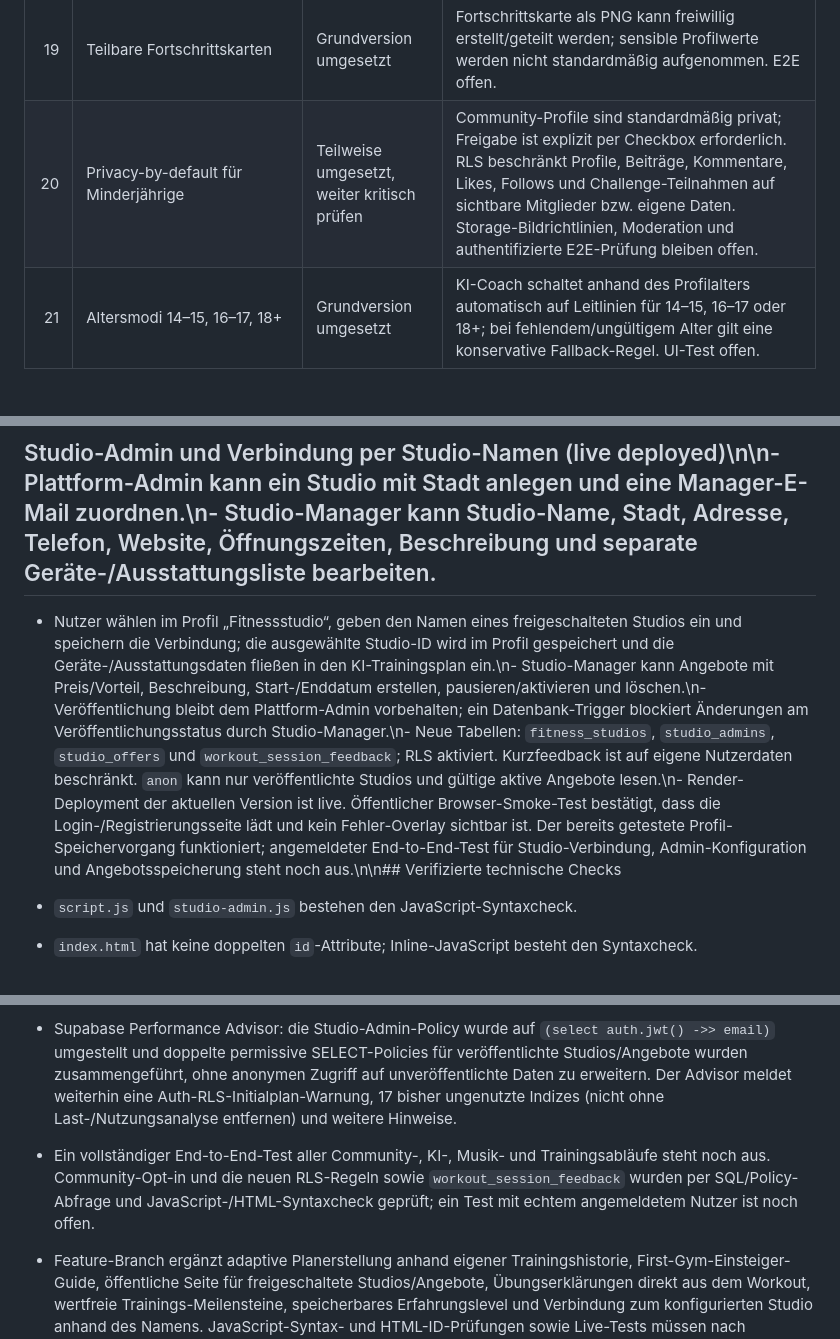
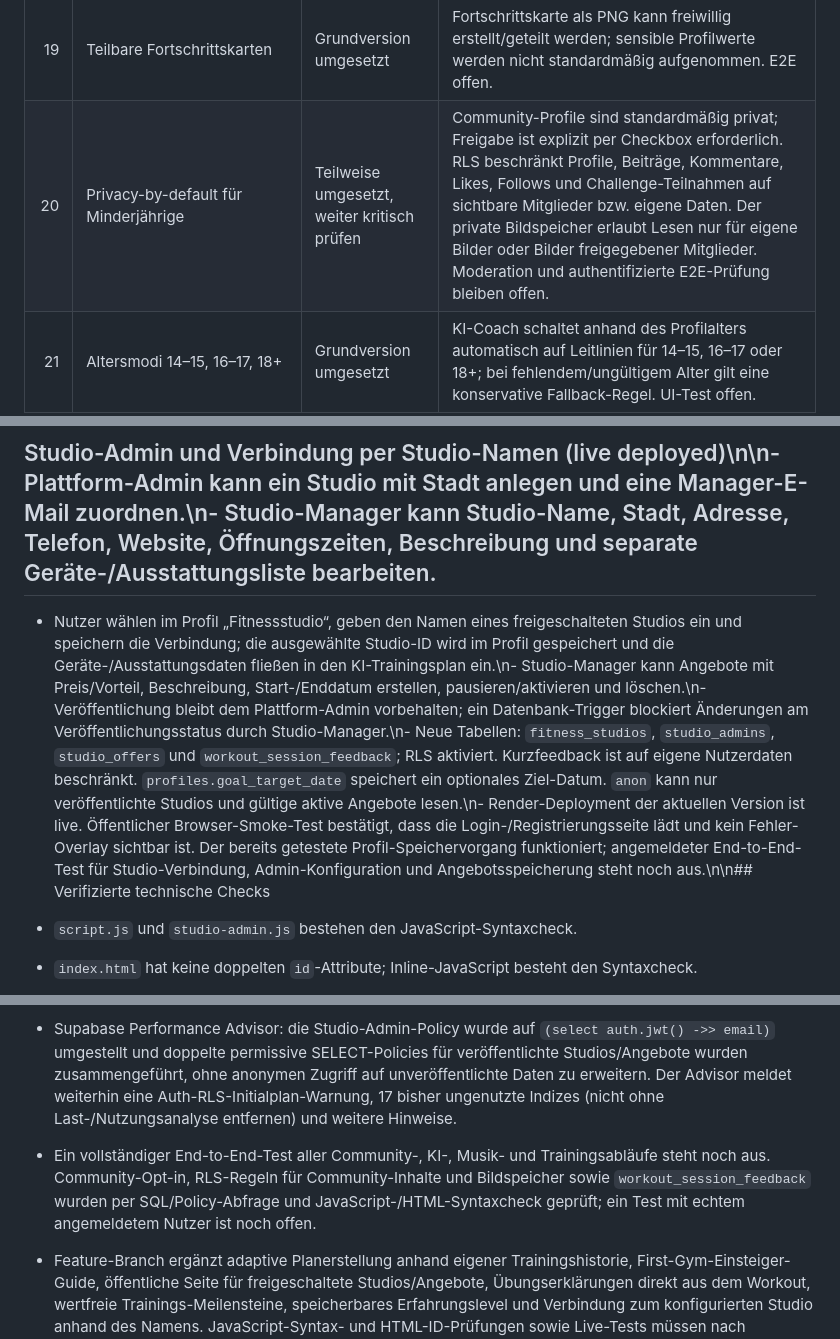
Before and after one commit to nathankri12-byte/stackblitz-starters-5xaqkfcj, a Markdown page: FEATURE_AUDIT.md, 3 parts joined by grey strips. GitHub-like rendering; blank space fills up the shorter version.

Commit message:
Document private community image access and flexible goal schema

```diff
--- a/FEATURE_AUDIT.md
+++ b/FEATURE_AUDIT.md
@@ -25,7 +25,7 @@ Stand: 13.10.2026. Diese Liste trennt vorhandene Funktionen von Verbesserungen u
 | 17 | Community | Vorhanden, E2E offen | Community-Tab, Profile, Posts, Likes, Kommentare, Freundschaftsanfragen und Challenges vorhanden. Profil-/Beitrags-Sichtbarkeit ist jetzt standardmäßig privat und muss aktiv freigegeben werden. Authentifizierte End-to-End-Tests offen. |
 | 18 | Gemeinsam trainieren | Grundversion umgesetzt | Nutzer können den heutigen Trainingsschwerpunkt und Übungen ohne persönliche Profilwerte über die native Teilen-Funktion an Freunde senden. Gemeinsame Live-Sessions/Terminplanung bleiben offen. |
 | 19 | Teilbare Fortschrittskarten | Grundversion umgesetzt | Fortschrittskarte als PNG kann freiwillig erstellt/geteilt werden; sensible Profilwerte werden nicht standardmäßig aufgenommen. E2E offen. |
-| 20 | Privacy-by-default für Minderjährige | Teilweise umgesetzt, weiter kritisch prüfen | Community-Profile sind standardmäßig privat; Freigabe ist explizit per Checkbox erforderlich. RLS beschränkt Profile, Beiträge, Kommentare, Likes, Follows und Challenge-Teilnahmen auf sichtbare Mitglieder bzw. eigene Daten. Storage-Bildrichtlinien, Moderation und authentifizierte E2E-Prüfung bleiben offen. |
+| 20 | Privacy-by-default für Minderjährige | Teilweise umgesetzt, weiter kritisch prüfen | Community-Profile sind standardmäßig privat; Freigabe ist explizit per Checkbox erforderlich. RLS beschränkt Profile, Beiträge, Kommentare, Likes, Follows und Challenge-Teilnahmen auf sichtbare Mitglieder bzw. eigene Daten. Der private Bildspeicher erlaubt Lesen nur für eigene Bilder oder Bilder freigegebener Mitglieder. Moderation und authentifizierte E2E-Prüfung bleiben offen. |
 | 21 | Altersmodi 14–15, 16–17, 18+ | Grundversion umgesetzt | KI-Coach schaltet anhand des Profilalters automatisch auf Leitlinien für 14–15, 16–17 oder 18+; bei fehlendem/ungültigem Alter gilt eine konservative Fallback-Regel. UI-Test offen. |
 | 22 | Übungserklärungen/Videos | Vorhanden | Übungsbibliothek mit YouTube-Suche und KI-Erklärungsaktion erkannt. |
 | 23 | Kamera-Formcheck | Später | Hohe Datenschutz-/Fehleranforderungen; nicht im MVP. |
@@ -68,7 +68,7 @@ Stand: 13.10.2026. Diese Liste trennt vorhandene Funktionen von Verbesserungen u
 | 60 | MVP-Kernablauf | Grundversion implementiert, E2E offen | Profil → Studio verbinden per Name → gerätebewusster KI-Plan → Workout/Logging → Trainingshistorie im Folgeplan → persönliche Meilensteine. Der vollständige Ablauf muss live durchgetestet werden. |
 
 ## Studio-Admin und Verbindung per Studio-Namen (live deployed)\n\n- Plattform-Admin kann ein Studio mit Stadt anlegen und eine Manager-E-Mail zuordnen.\n- Studio-Manager kann Studio-Name, Stadt, Adresse, Telefon, Website, Öffnungszeiten, Beschreibung und separate Geräte-/Ausstattungsliste bearbeiten.
-- Nutzer wählen im Profil „Fitnessstudio“, geben den Namen eines freigeschalteten Studios ein und speichern die Verbindung; die ausgewählte Studio-ID wird im Profil gespeichert und die Geräte-/Ausstattungsdaten fließen in den KI-Trainingsplan ein.\n- Studio-Manager kann Angebote mit Preis/Vorteil, Beschreibung, Start-/Enddatum erstellen, pausieren/aktivieren und löschen.\n- Veröffentlichung bleibt dem Plattform-Admin vorbehalten; ein Datenbank-Trigger blockiert Änderungen am Veröffentlichungsstatus durch Studio-Manager.\n- Neue Tabellen: `fitness_studios`, `studio_admins`, `studio_offers` und `workout_session_feedback`; RLS aktiviert. Kurzfeedback ist auf eigene Nutzerdaten beschränkt. `anon` kann nur veröffentlichte Studios und gültige aktive Angebote lesen.\n- Render-Deployment der aktuellen Version ist live. Öffentlicher Browser-Smoke-Test bestätigt, dass die Login-/Registrierungsseite lädt und kein Fehler-Overlay sichtbar ist. Der bereits getestete Profil-Speichervorgang funktioniert; angemeldeter End-to-End-Test für Studio-Verbindung, Admin-Konfiguration und Angebotsspeicherung steht noch aus.\n\n## Verifizierte technische Checks
+- Nutzer wählen im Profil „Fitnessstudio“, geben den Namen eines freigeschalteten Studios ein und speichern die Verbindung; die ausgewählte Studio-ID wird im Profil gespeichert und die Geräte-/Ausstattungsdaten fließen in den KI-Trainingsplan ein.\n- Studio-Manager kann Angebote mit Preis/Vorteil, Beschreibung, Start-/Enddatum erstellen, pausieren/aktivieren und löschen.\n- Veröffentlichung bleibt dem Plattform-Admin vorbehalten; ein Datenbank-Trigger blockiert Änderungen am Veröffentlichungsstatus durch Studio-Manager.\n- Neue Tabellen: `fitness_studios`, `studio_admins`, `studio_offers` und `workout_session_feedback`; RLS aktiviert. Kurzfeedback ist auf eigene Nutzerdaten beschränkt. `profiles.goal_target_date` speichert ein optionales Ziel-Datum. `anon` kann nur veröffentlichte Studios und gültige aktive Angebote lesen.\n- Render-Deployment der aktuellen Version ist live. Öffentlicher Browser-Smoke-Test bestätigt, dass die Login-/Registrierungsseite lädt und kein Fehler-Overlay sichtbar ist. Der bereits getestete Profil-Speichervorgang funktioniert; angemeldeter End-to-End-Test für Studio-Verbindung, Admin-Konfiguration und Angebotsspeicherung steht noch aus.\n\n## Verifizierte technische Checks
 
 - `script.js` und `studio-admin.js` bestehen den JavaScript-Syntaxcheck.
 - `index.html` hat keine doppelten `id`-Attribute; Inline-JavaScript besteht den Syntaxcheck.
@@ -78,7 +78,7 @@ Stand: 13.10.2026. Diese Liste trennt vorhandene Funktionen von Verbesserungen u
 - Vorhandene Module im Code: KI-Trainingsplan, AI-Chat mit altersabhängigen Sicherheitsleitlinien, Trainingsprotokoll, Gewichtsverlauf, Tages-Check-in, Community mit Opt-in-Sichtbarkeit, Übungsbibliothek, eigener Timer, Musikbereich, Schnellzugriffe und teilbare Fortschrittskarte.
 - Supabase Security Advisor meldet: veraltete Tabelle `public."Feedback"` hat RLS ohne Policies; Tabellenrechte für `PUBLIC`, `anon` und `authenticated` wurden entzogen, da die App die separate Tabelle `public.feedback` nutzt. Drei `SECURITY DEFINER`-Funktionen bleiben für angemeldete Nutzer ausführbar; ihre Verwendung ist vor Änderung sorgfältig zu prüfen, da `is_app_admin`/`is_studio_manager` in RLS genutzt werden und `admin_list_profile_names` intern Admin-Rechte prüft. Schutz vor kompromittierten Passwörtern ist weiterhin deaktiviert und muss in den Supabase-Auth-Einstellungen aktiviert werden.
 - Supabase Performance Advisor: die Studio-Admin-Policy wurde auf `(select auth.jwt() ->> email)` umgestellt und doppelte permissive SELECT-Policies für veröffentlichte Studios/Angebote wurden zusammengeführt, ohne anonymen Zugriff auf unveröffentlichte Daten zu erweitern. Der Advisor meldet weiterhin eine Auth-RLS-Initialplan-Warnung, 17 bisher ungenutzte Indizes (nicht ohne Last-/Nutzungsanalyse entfernen) und weitere Hinweise.
-- Ein vollständiger End-to-End-Test aller Community-, KI-, Musik- und Trainingsabläufe steht noch aus. Community-Opt-in und die neuen RLS-Regeln sowie `workout_session_feedback` wurden per SQL/Policy-Abfrage und JavaScript-/HTML-Syntaxcheck geprüft; ein Test mit echtem angemeldetem Nutzer ist noch offen.
+- Ein vollständiger End-to-End-Test aller Community-, KI-, Musik- und Trainingsabläufe steht noch aus. Community-Opt-in, RLS-Regeln für Community-Inhalte und Bildspeicher sowie `workout_session_feedback` wurden per SQL/Policy-Abfrage und JavaScript-/HTML-Syntaxcheck geprüft; ein Test mit echtem angemeldetem Nutzer ist noch offen.
 - Feature-Branch ergänzt adaptive Planerstellung anhand eigener Trainingshistorie, First-Gym-Einsteiger-Guide, öffentliche Seite für freigeschaltete Studios/Angebote, Übungserklärungen direkt aus dem Workout, wertfreie Trainings-Meilensteine, speicherbares Erfahrungslevel und Verbindung zum konfigurierten Studio anhand des Namens. JavaScript-Syntax- und HTML-ID-Prüfungen sowie Live-Tests müssen nach Merge/Deploy erneut bestätigt werden.
 
 ## Reihenfolge für die Umsetzung
```
